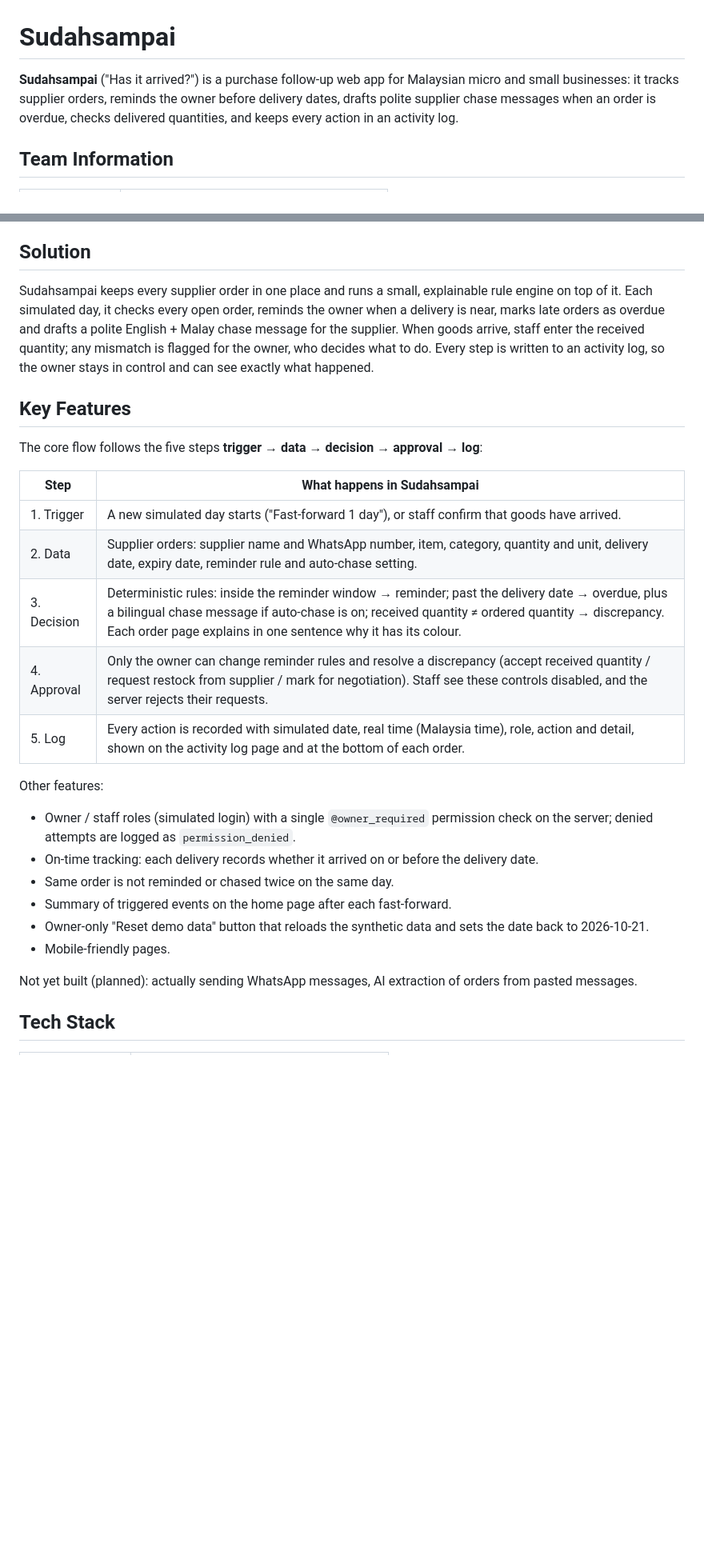
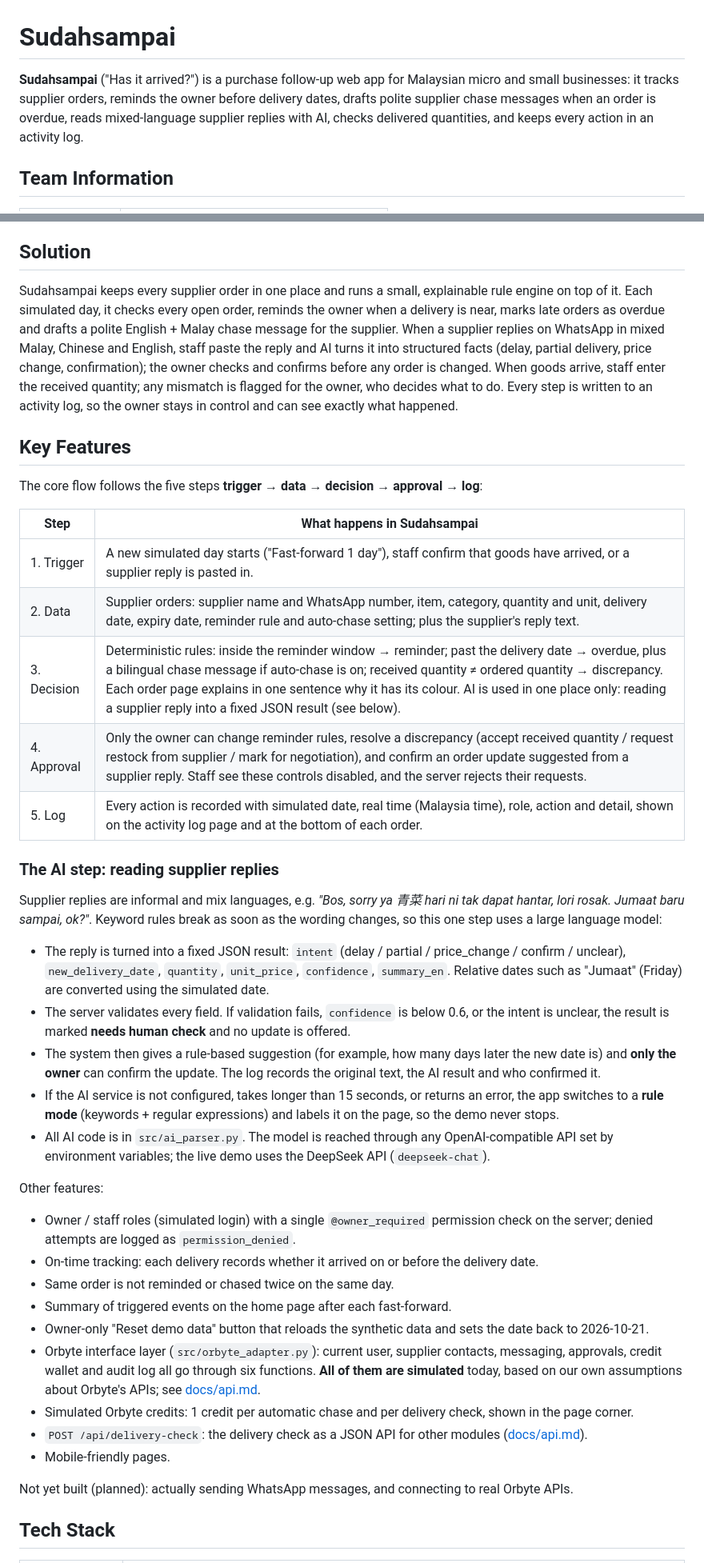
Before and after one commit to zhukunliang/Sudahsampai, a Markdown page: README.md, 2 parts joined by grey strips. Shown at 80% size. GitHub-like rendering; blank space fills up the shorter version.

Commit message:
Update README: AI reply parsing with DeepSeek, Orbyte adapter, tests, privacy and RunPod notes

```diff
--- a/README.md
+++ b/README.md
@@ -1,6 +1,6 @@
 # Sudahsampai
 
-**Sudahsampai** ("Has it arrived?") is a purchase follow-up web app for Malaysian micro and small businesses: it tracks supplier orders, reminds the owner before delivery dates, drafts polite supplier chase messages when an order is overdue, checks delivered quantities, and keeps every action in an activity log.
+**Sudahsampai** ("Has it arrived?") is a purchase follow-up web app for Malaysian micro and small businesses: it tracks supplier orders, reminds the owner before delivery dates, drafts polite supplier chase messages when an order is overdue, reads mixed-language supplier replies with AI, checks delivered quantities, and keeps every action in an activity log.
 
 ## Team Information
 
@@ -30,7 +30,7 @@ Measured impact on SMEs (time spent on follow-ups, frequency of late or short de
 
 ## Solution
 
-Sudahsampai keeps every supplier order in one place and runs a small, explainable rule engine on top of it. Each simulated day, it checks every open order, reminds the owner when a delivery is near, marks late orders as overdue and drafts a polite English + Malay chase message for the supplier. When goods arrive, staff enter the received quantity; any mismatch is flagged for the owner, who decides what to do. Every step is written to an activity log, so the owner stays in control and can see exactly what happened.
+Sudahsampai keeps every supplier order in one place and runs a small, explainable rule engine on top of it. Each simulated day, it checks every open order, reminds the owner when a delivery is near, marks late orders as overdue and drafts a polite English + Malay chase message for the supplier. When a supplier replies on WhatsApp in mixed Malay, Chinese and English, staff paste the reply and AI turns it into structured facts (delay, partial delivery, price change, confirmation); the owner checks and confirms before any order is changed. When goods arrive, staff enter the received quantity; any mismatch is flagged for the owner, who decides what to do. Every step is written to an activity log, so the owner stays in control and can see exactly what happened.
 
 ## Key Features
 
@@ -38,11 +38,21 @@ The core flow follows the five steps **trigger → data → decision → approva
 
 | Step | What happens in Sudahsampai |
 |------|-----------------------------|
-| 1. Trigger | A new simulated day starts ("Fast-forward 1 day"), or staff confirm that goods have arrived. |
-| 2. Data | Supplier orders: supplier name and WhatsApp number, item, category, quantity and unit, delivery date, expiry date, reminder rule and auto-chase setting. |
-| 3. Decision | Deterministic rules: inside the reminder window → reminder; past the delivery date → overdue, plus a bilingual chase message if auto-chase is on; received quantity ≠ ordered quantity → discrepancy. Each order page explains in one sentence why it has its colour. |
-| 4. Approval | Only the owner can change reminder rules and resolve a discrepancy (accept received quantity / request restock from supplier / mark for negotiation). Staff see these controls disabled, and the server rejects their requests. |
+| 1. Trigger | A new simulated day starts ("Fast-forward 1 day"), staff confirm that goods have arrived, or a supplier reply is pasted in. |
+| 2. Data | Supplier orders: supplier name and WhatsApp number, item, category, quantity and unit, delivery date, expiry date, reminder rule and auto-chase setting; plus the supplier's reply text. |
+| 3. Decision | Deterministic rules: inside the reminder window → reminder; past the delivery date → overdue, plus a bilingual chase message if auto-chase is on; received quantity ≠ ordered quantity → discrepancy. Each order page explains in one sentence why it has its colour. AI is used in one place only: reading a supplier reply into a fixed JSON result (see below). |
+| 4. Approval | Only the owner can change reminder rules, resolve a discrepancy (accept received quantity / request restock from supplier / mark for negotiation), and confirm an order update suggested from a supplier reply. Staff see these controls disabled, and the server rejects their requests. |
 | 5. Log | Every action is recorded with simulated date, real time (Malaysia time), role, action and detail, shown on the activity log page and at the bottom of each order. |
+
+### The AI step: reading supplier replies
+
+Supplier replies are informal and mix languages, e.g. *"Bos, sorry ya 青菜 hari ni tak dapat hantar, lori rosak. Jumaat baru sampai, ok?"*. Keyword rules break as soon as the wording changes, so this one step uses a large language model:
+
+- The reply is turned into a fixed JSON result: `intent` (delay / partial / price_change / confirm / unclear), `new_delivery_date`, `quantity`, `unit_price`, `confidence`, `summary_en`. Relative dates such as "Jumaat" (Friday) are converted using the simulated date.
+- The server validates every field. If validation fails, `confidence` is below 0.6, or the intent is unclear, the result is marked **needs human check** and no update is offered.
+- The system then gives a rule-based suggestion (for example, how many days later the new date is) and **only the owner** can confirm the update. The log records the original text, the AI result and who confirmed it.
+- If the AI service is not configured, takes longer than 15 seconds, or returns an error, the app switches to a **rule mode** (keywords + regular expressions) and labels it on the page, so the demo never stops.
+- All AI code is in `src/ai_parser.py`. The model is reached through any OpenAI-compatible API set by environment variables; the live demo uses the DeepSeek API (`deepseek-chat`).
 
 Other features:
 
@@ -51,9 +61,12 @@ Other features:
 - Same order is not reminded or chased twice on the same day.
 - Summary of triggered events on the home page after each fast-forward.
 - Owner-only "Reset demo data" button that reloads the synthetic data and sets the date back to 2026-10-21.
+- Orbyte interface layer (`src/orbyte_adapter.py`): current user, supplier contacts, messaging, approvals, credit wallet and audit log all go through six functions. **All of them are simulated** today, based on our own assumptions about Orbyte's APIs; see [docs/api.md](docs/api.md).
+- Simulated Orbyte credits: 1 credit per automatic chase and per delivery check, shown in the page corner.
+- `POST /api/delivery-check`: the delivery check as a JSON API for other modules ([docs/api.md](docs/api.md)).
 - Mobile-friendly pages.
 
-Not yet built (planned): actually sending WhatsApp messages, AI extraction of orders from pasted messages.
+Not yet built (planned): actually sending WhatsApp messages, and connecting to real Orbyte APIs.
 
 ## Tech Stack
 
```
Also changed, not shown: other parts of README.md (+31 -11 lines).
